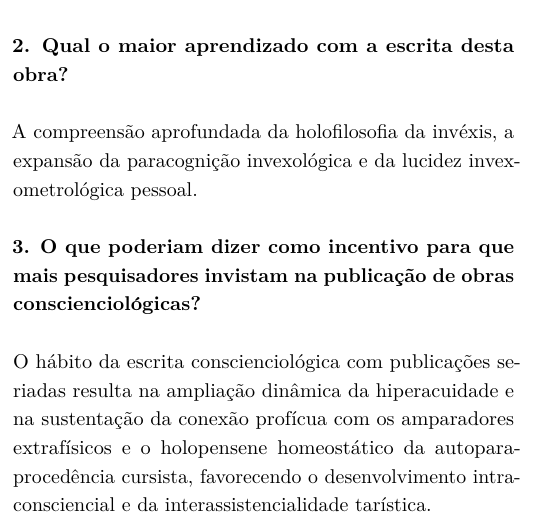
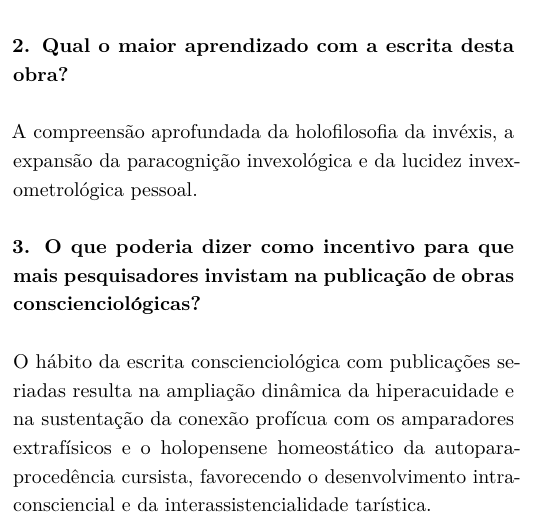
Before and after one commit to conscienciologia/gescons-7-revista, a LaTeX document (articles/entrevista/Ricardo_Rezende_Ortoprincipios.tex): part of one column of the page, cut so that both start at the same text. Compiled offline with pdfLaTeX.

Commit message:
Update Ricardo_Rezende_Ortoprincipios.tex

```diff
--- a/articles/entrevista/Ricardo_Rezende_Ortoprincipios.tex
+++ b/articles/entrevista/Ricardo_Rezende_Ortoprincipios.tex
@@ -37,7 +37,7 @@ o ângulo interdisciplinar de 5 especialidades: Principiologia, Experienciologia
 
 A compreensão aprofundada da holofilosofia da invéxis, a expansão da paracognição invexológica e da lucidez invexometrológica pessoal.
 
-\textbf{3. O que poderiam dizer como incentivo para que mais pesquisadores invistam na publicação de obras conscienciológicas?}
+\textbf{3. O que poderia dizer como incentivo para que mais pesquisadores invistam na publicação de obras conscienciológicas?}
 
 O hábito da escrita conscienciológica com publicações seriadas resulta na ampliação dinâmica da hiperacuidade e na sustentação da conexão profícua com os amparadores extrafísicos e o holopensene homeostático da autoparaprocedência cursista, favorecendo o desenvolvimento intraconsciencial e da interassistencialidade tarística.
 
```
